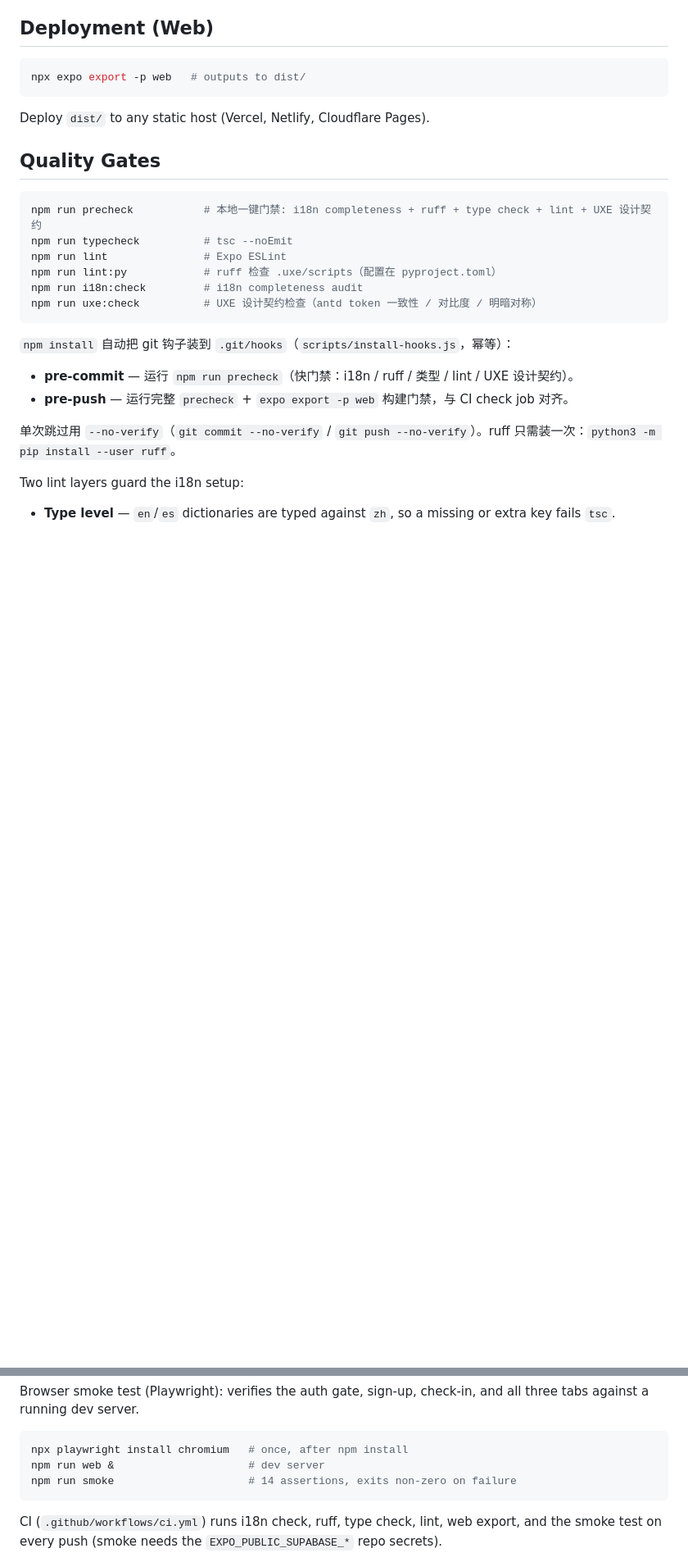
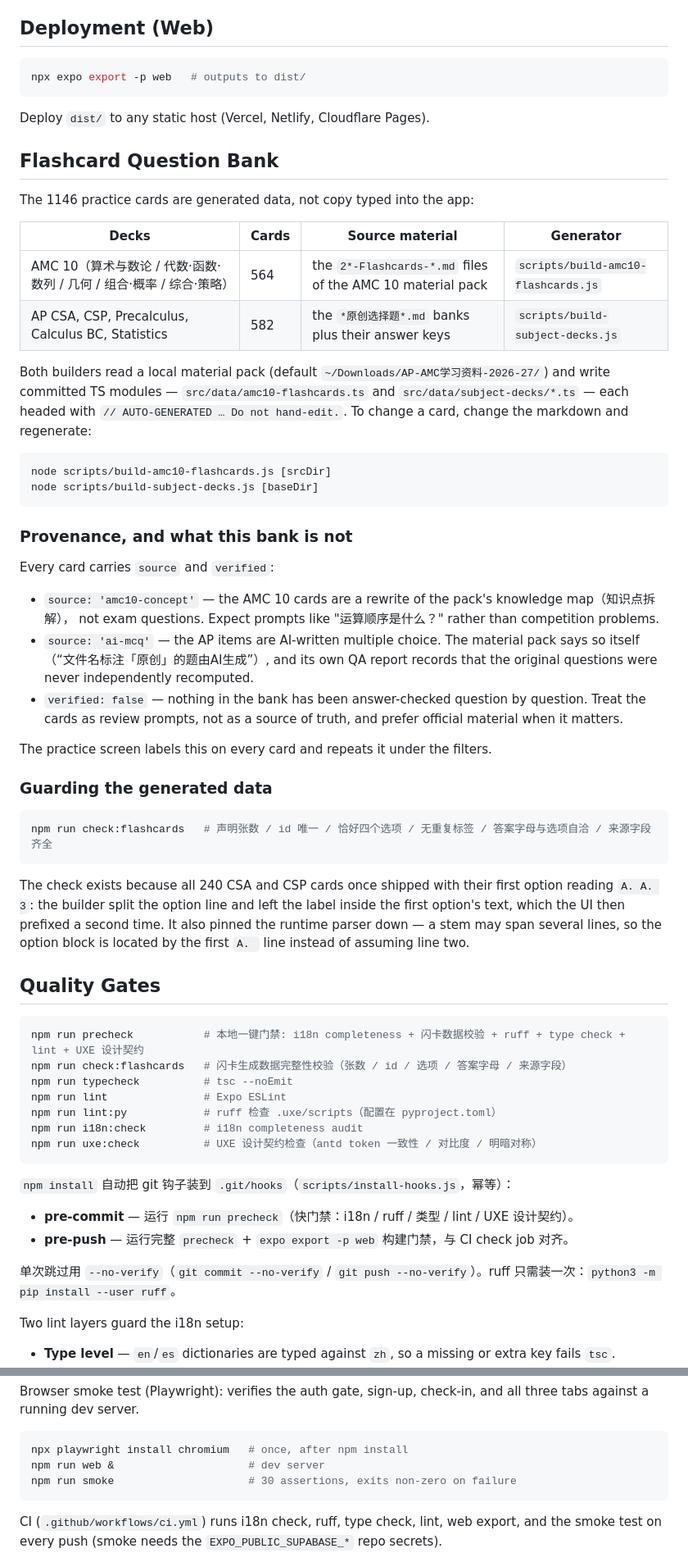
Before and after one commit to SuriXing/DailyStreak, a Markdown page: README.md, 2 parts joined by grey strips. Shown at 82% size. GitHub-like rendering; blank space fills up the shorter version.

Commit message:
Today I documented where the question bank actually comes from, including the two generators, the provenance fields and the fact that no answer in the bank has been independently checked.

````diff
--- a/README.md
+++ b/README.md
@@ -157,10 +157,54 @@ npx expo export -p web   # outputs to dist/
 
 Deploy `dist/` to any static host (Vercel, Netlify, Cloudflare Pages).
 
+## Flashcard Question Bank
+
+The 1146 practice cards are generated data, not copy typed into the app:
+
+| Decks | Cards | Source material | Generator |
+|---|---|---|---|
+| AMC 10（算术与数论 / 代数·函数·数列 / 几何 / 组合·概率 / 综合·策略） | 564 | the `2*-Flashcards-*.md` files of the AMC 10 material pack | `scripts/build-amc10-flashcards.js` |
+| AP CSA, CSP, Precalculus, Calculus BC, Statistics | 582 | the `*原创选择题*.md` banks plus their answer keys | `scripts/build-subject-decks.js` |
+
+Both builders read a local material pack (default `~/Downloads/AP-AMC学习资料-2026-27/`) and write
+committed TS modules — `src/data/amc10-flashcards.ts` and `src/data/subject-decks/*.ts` — each headed
+with `// AUTO-GENERATED … Do not hand-edit.`. To change a card, change the markdown and regenerate:
+
+```bash
+node scripts/build-amc10-flashcards.js [srcDir]
+node scripts/build-subject-decks.js [baseDir]
+```
+
+### Provenance, and what this bank is not
+
+Every card carries `source` and `verified`:
+
+- `source: 'amc10-concept'` — the AMC 10 cards are a rewrite of the pack's knowledge map（知识点拆解），
+  not exam questions. Expect prompts like "运算顺序是什么？" rather than competition problems.
+- `source: 'ai-mcq'` — the AP items are AI-written multiple choice. The material pack says so itself
+  （“文件名标注「原创」的题由AI生成”）, and its own QA report records that the original questions were
+  never independently recomputed.
+- `verified: false` — nothing in the bank has been answer-checked question by question. Treat the cards
+  as review prompts, not as a source of truth, and prefer official material when it matters.
+
+The practice screen labels this on every card and repeats it under the filters.
+
+### Guarding the generated data
+
+```bash
+npm run check:flashcards   # 声明张数 / id 唯一 / 恰好四个选项 / 无重复标签 / 答案字母与选项自洽 / 来源字段齐全
+```
+
+The check exists because all 240 CSA and CSP cards once shipped with their first option reading
+`A. A. 3`: the builder split the option line and left the label inside the first option's text, which
+the UI then prefixed a second time. It also pinned the runtime parser down — a stem may span several
+lines, so the option block is located by the first `A. ` line instead of assuming line two.
+
 ## Quality Gates
 
 ```bash
-npm run precheck           # 本地一键门禁: i18n completeness + ruff + type check + lint + UXE 设计契约
+npm run precheck           # 本地一键门禁: i18n completeness + 闪卡数据校验 + ruff + type check + lint + UXE 设计契约
+npm run check:flashcards   # 闪卡生成数据完整性校验（张数 / id / 选项 / 答案字母 / 来源字段）
 npm run typecheck          # tsc --noEmit
 npm run lint               # Expo ESLint
 npm run lint:py            # ruff 检查 .uxe/scripts（配置在 pyproject.toml）
@@ -185,7 +229,7 @@ Browser smoke test (Playwright): verifies the auth gate, sign-up, check-in, and
 ```bash
 npx playwright install chromium   # once, after npm install
 npm run web &                     # dev server
-npm run smoke                     # 14 assertions, exits non-zero on failure
+npm run smoke                     # 30 assertions, exits non-zero on failure
 ```
 
 CI (`.github/workflows/ci.yml`) runs i18n check, ruff, type check, lint, web export, and the smoke test on every push (smoke needs the `EXPO_PUBLIC_SUPABASE_*` repo secrets).
````
